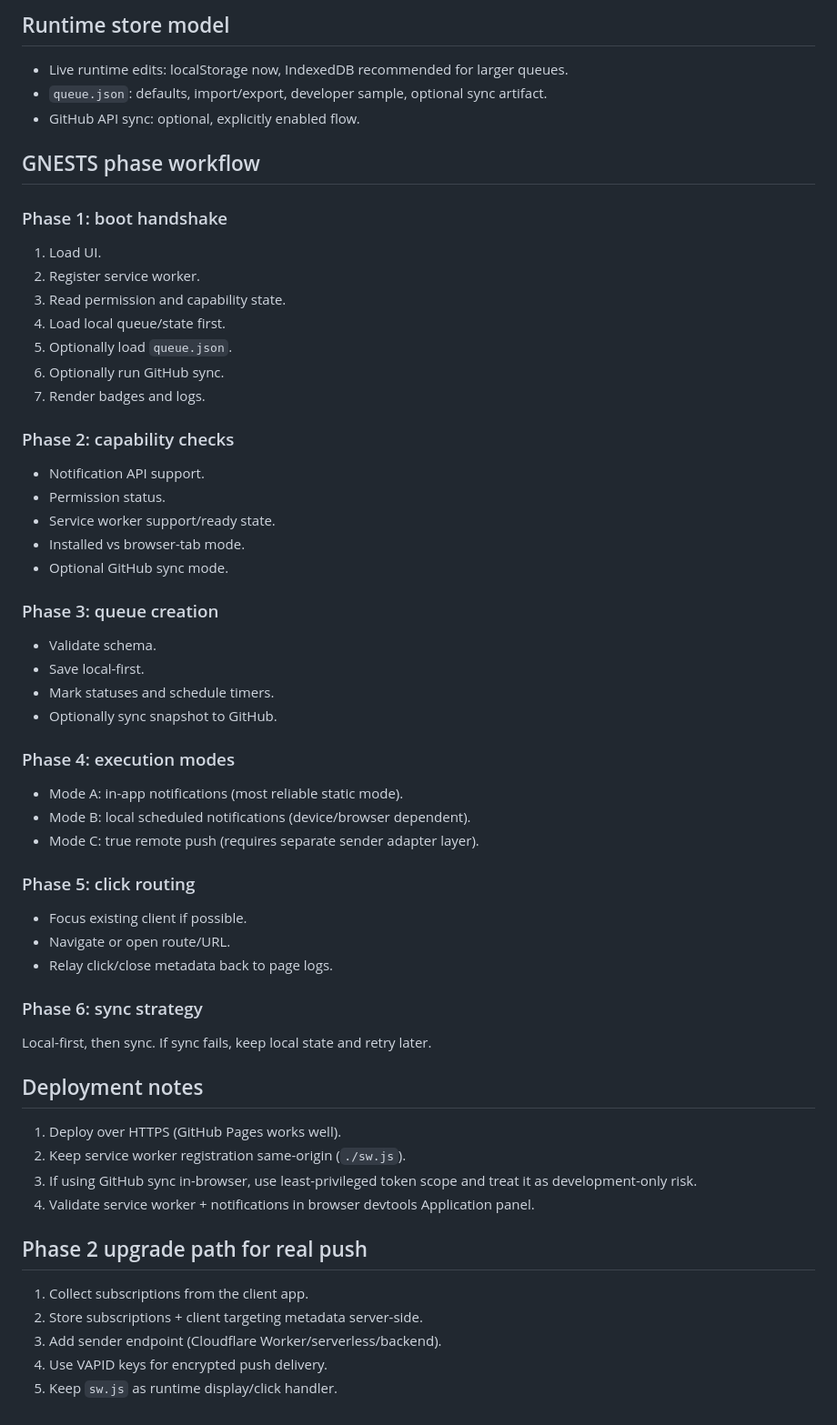
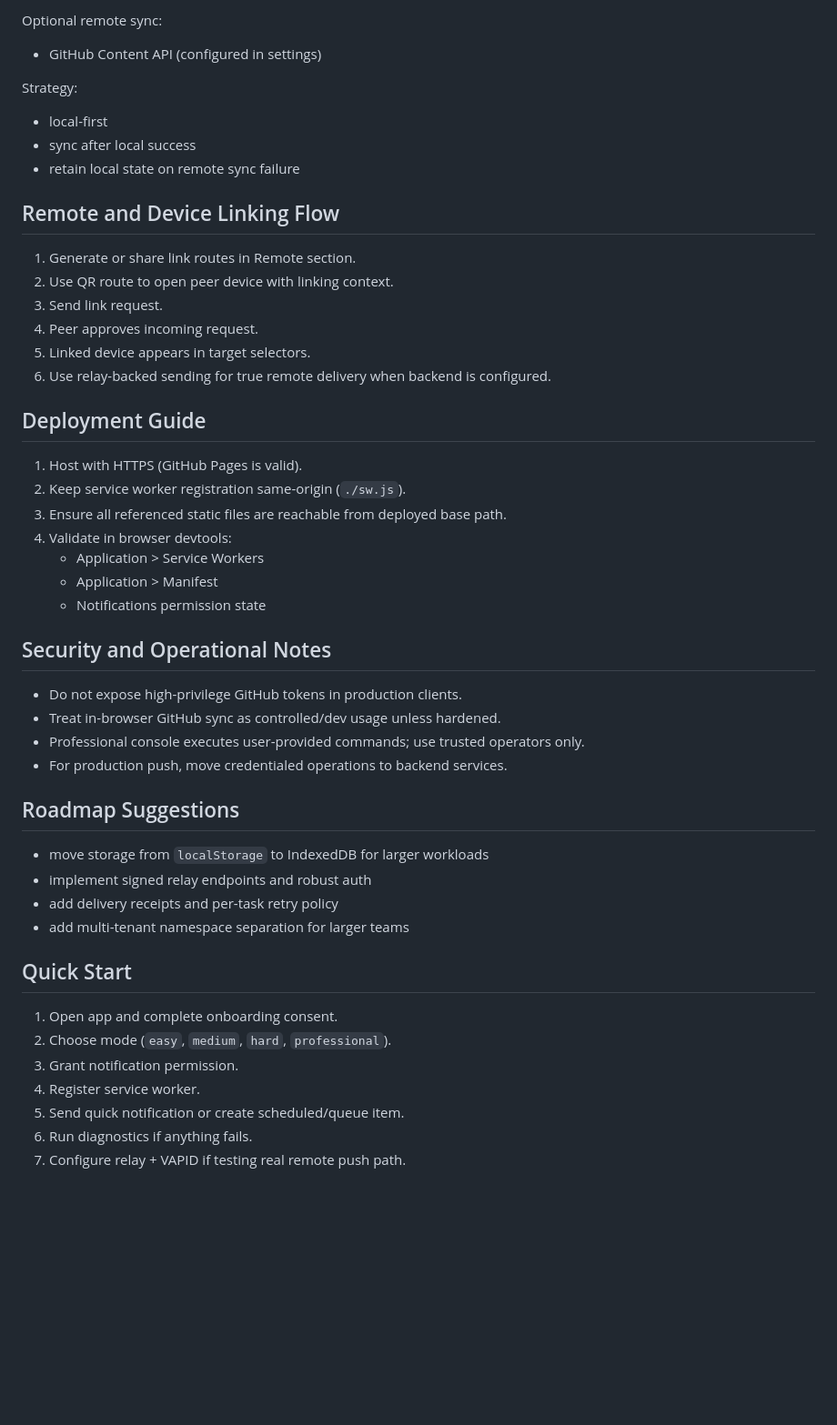
Before and after one commit to Sotravil/gnests, a Markdown page: README.md, the part around one of its changes. Shown at 91% size. Rendered like a GitHub page; blank space fills up the shorter version.

Commit message:
Revise README with updated project details and capabilities
Expanded README to include new features, capabilities, and user modes.

```diff
--- a/README.md
+++ b/README.md
@@ -37,55 +204,51 @@ For guaranteed remote push, add a sender adapter (serverless/backend) with VAPID
 
-## Runtime store model
-- Live runtime edits: localStorage now, IndexedDB recommended for larger queues.
-- `queue.json`: defaults, import/export, developer sample, optional sync artifact.
-- GitHub API sync: optional, explicitly enabled flow.
+Optional remote sync:
+- GitHub Content API (configured in settings)
 
-## GNESTS phase workflow
+Strategy:
+- local-first
+- sync after local success
+- retain local state on remote sync failure
 
-### Phase 1: boot handshake
-1. Load UI.
-2. Register service worker.
-3. Read permission and capability state.
-4. Load local queue/state first.
-5. Optionally load `queue.json`.
-6. Optionally run GitHub sync.
-7. Render badges and logs.
+## Remote and Device Linking Flow
 
-### Phase 2: capability checks
-- Notification API support.
-- Permission status.
-- Service worker support/ready state.
-- Installed vs browser-tab mode.
-- Optional GitHub sync mode.
+1. Generate or share link routes in Remote section.
+2. Use QR route to open peer device with linking context.
+3. Send link request.
+4. Peer approves incoming request.
+5. Linked device appears in target selectors.
+6. Use relay-backed sending for true remote delivery when backend is configured.
 
-### Phase 3: queue creation
-- Validate schema.
-- Save local-first.
-- Mark statuses and schedule timers.
-- Optionally sync snapshot to GitHub.
+## Deployment Guide
 
-### Phase 4: execution modes
-- Mode A: in-app notifications (most reliable static mode).
-- Mode B: local scheduled notifications (device/browser dependent).
-- Mode C: true remote push (requires separate sender adapter layer).
+1. Host with HTTPS (GitHub Pages is valid).
+2. Keep service worker registration same-origin (`./sw.js`).
+3. Ensure all referenced static files are reachable from deployed base path.
+4. Validate in browser devtools:
+   - Application > Service Workers
+   - Application > Manifest
+   - Notifications permission state
 
-### Phase 5: click routing
-- Focus existing client if possible.
-- Navigate or open route/URL.
-- Relay click/close metadata back to page logs.
+## Security and Operational Notes
 
-### Phase 6: sync strategy
-Local-first, then sync. If sync fails, keep local state and retry later.
+- Do not expose high-privilege GitHub tokens in production clients.
+- Treat in-browser GitHub sync as controlled/dev usage unless hardened.
+- Professional console executes user-provided commands; use trusted operators only.
+- For production push, move credentialed operations to backend services.
 
-## Deployment notes
-1. Deploy over HTTPS (GitHub Pages works well).
-2. Keep service worker registration same-origin (`./sw.js`).
-3. If using GitHub sync in-browser, use least-privileged token scope and treat it as development-only risk.
-4. Validate service worker + notifications in browser devtools Application panel.
+## Roadmap Suggestions
 
-## Phase 2 upgrade path for real push
-1. Collect subscriptions from the client app.
-2. Store subscriptions + client targeting metadata server-side.
-3. Add sender endpoint (Cloudflare Worker/serverless/backend).
-4. Use VAPID keys for encrypted push delivery.
-5. Keep `sw.js` as runtime display/click handler.
+- move storage from `localStorage` to IndexedDB for larger workloads
+- implement signed relay endpoints and robust auth
+- add delivery receipts and per-task retry policy
+- add multi-tenant namespace separation for larger teams
+
+## Quick Start
+
+1. Open app and complete onboarding consent.
+2. Choose mode (`easy`, `medium`, `hard`, `professional`).
+3. Grant notification permission.
+4. Register service worker.
+5. Send quick notification or create scheduled/queue item.
+6. Run diagnostics if anything fails.
+7. Configure relay + VAPID if testing real remote push path.
```
Also changed, not shown: other parts of README.md (+196 -29 lines).
